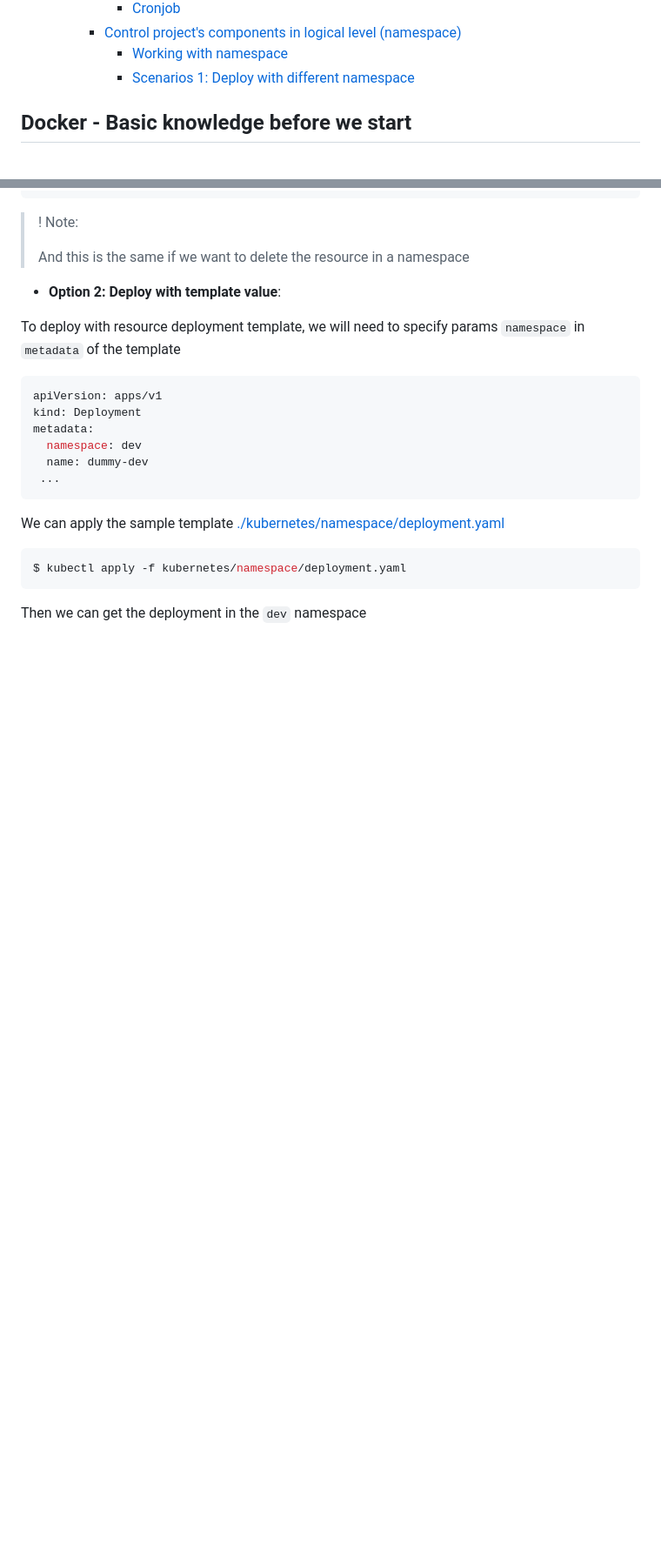
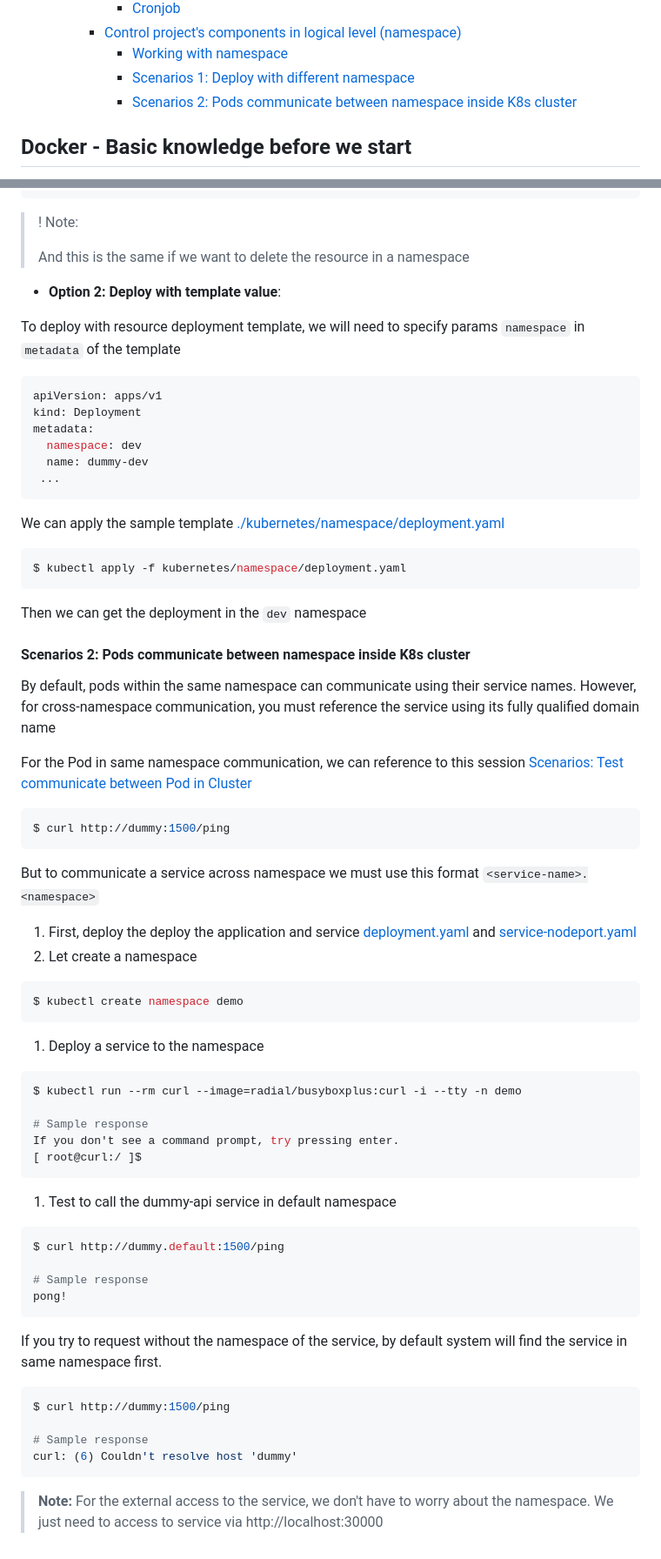
Before and after one commit to tiennguyenhoan/kubernetes-basic-usage-learning, a Markdown page: README.md, 2 parts joined by grey strips. Shown at 87% size. Drawn GitHub-style; blank space fills up the shorter version.

Commit message:
Update new content for namespace

````diff
--- a/README.md
+++ b/README.md
@@ -63,6 +63,7 @@ Please let me know if any part of this guideline is incorrect, all contributions
     - [Control project's components in logical level (namespace)](#control-projects-components-in-logical-level-namespace)
       - [Working with namespace](#working-with-namespace)
       - [Scenarios 1: Deploy with different namespace](#scenarios-1-deploy-with-different-namespace)
+      - [Scenarios 2: Pods communicate between namespace inside K8s cluster](#scenarios-2-pods-communicate-between-namespace-inside-k8s-cluster)
 
 <!-- vim-markdown-toc -->
 
@@ -1832,5 +1833,48 @@ $ kubectl apply -f kubernetes/namespace/deployment.yaml
 
 Then we can get the deployment in the `dev` namespace
 
-<!-- #### Scenarios 2: Pods communicate between namespace inside K8s cluster -->
-<!--  curl http://<service-name>.<namespace>-->
+#### Scenarios 2: Pods communicate between namespace inside K8s cluster
+
+By default, pods within the same namespace can communicate using their service names. However, for cross-namespace communication, you must reference the service using its fully qualified domain name
+
+
+For the Pod in same namespace communication, we can reference to this session [Scenarios: Test communicate between Pod in Cluster](#scenarios-test-communicate-between-pod-in-cluster)
+
+```bash
+$ curl http://dummy:1500/ping
+```
+
+But to communicate a service across namespace we must use this format `<service-name>.<namespace>`
+
+1. First, deploy the deploy the application and service [deployment.yaml](./kubernetes/deployments/deployment.yaml) and [service-nodeport.yaml](./kubernetes/services/service-nodeport.yaml)
+1. Let create a namespace
+  ```bash
+  $ kubectl create namespace demo
+  ```
+1. Deploy a service to the namespace
+  ```bash
+  $ kubectl run --rm curl --image=radial/busyboxplus:curl -i --tty -n demo
+
+  # Sample response
+  If you don't see a command prompt, try pressing enter.
+  [ root@curl:/ ]$
+  ```
+1. Test to call the dummy-api service in default namespace
+  ```bash
+  $ curl http://dummy.default:1500/ping
+
+  # Sample response
+  pong!
+  ```
+
+If you try to request without the namespace of the service, by default system will find the service in same namespace first.
+```bash
+$ curl http://dummy:1500/ping
+
+# Sample response
+curl: (6) Couldn't resolve host 'dummy'
+```
+
+> **Note:**
+> For the external access to the service, we don't have to worry about the namespace.
+> We just need to access to service via http://localhost:30000
````
